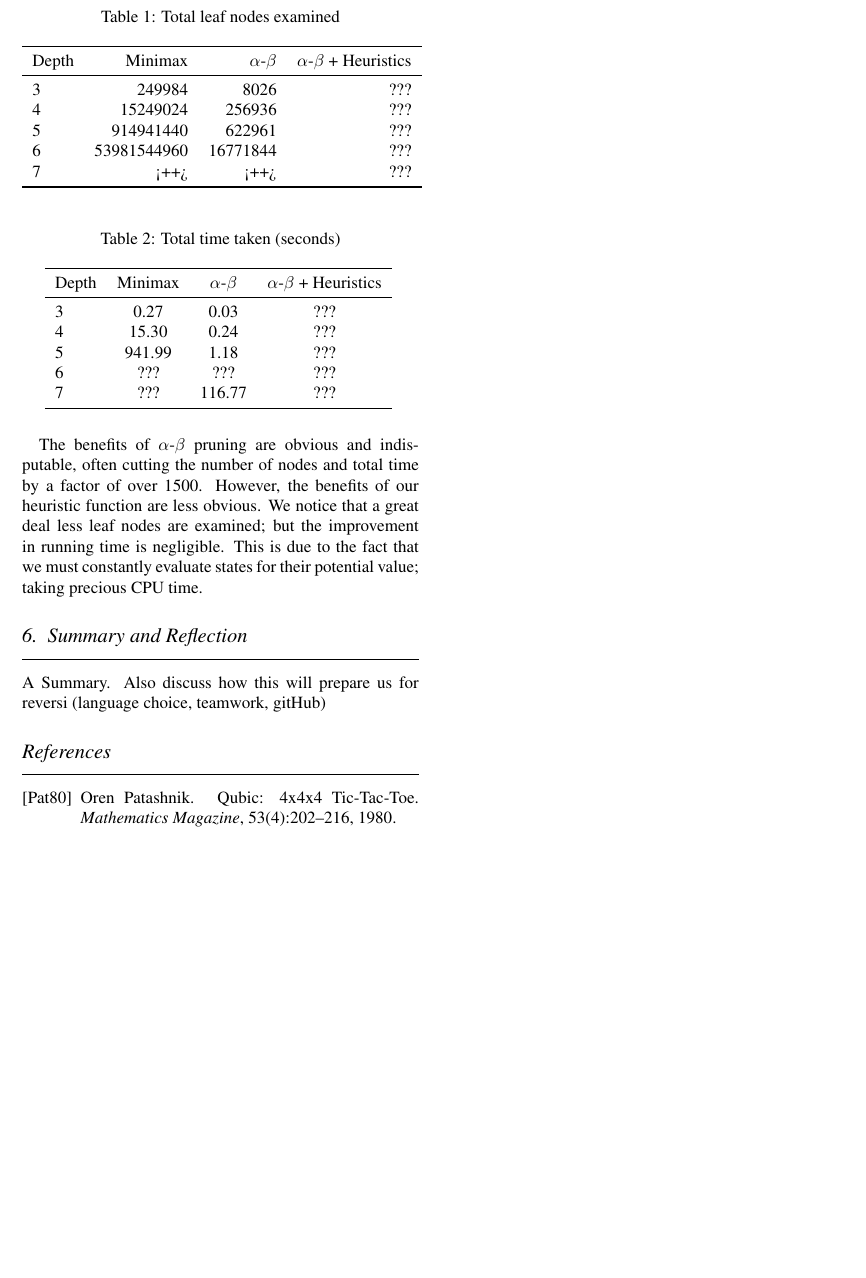
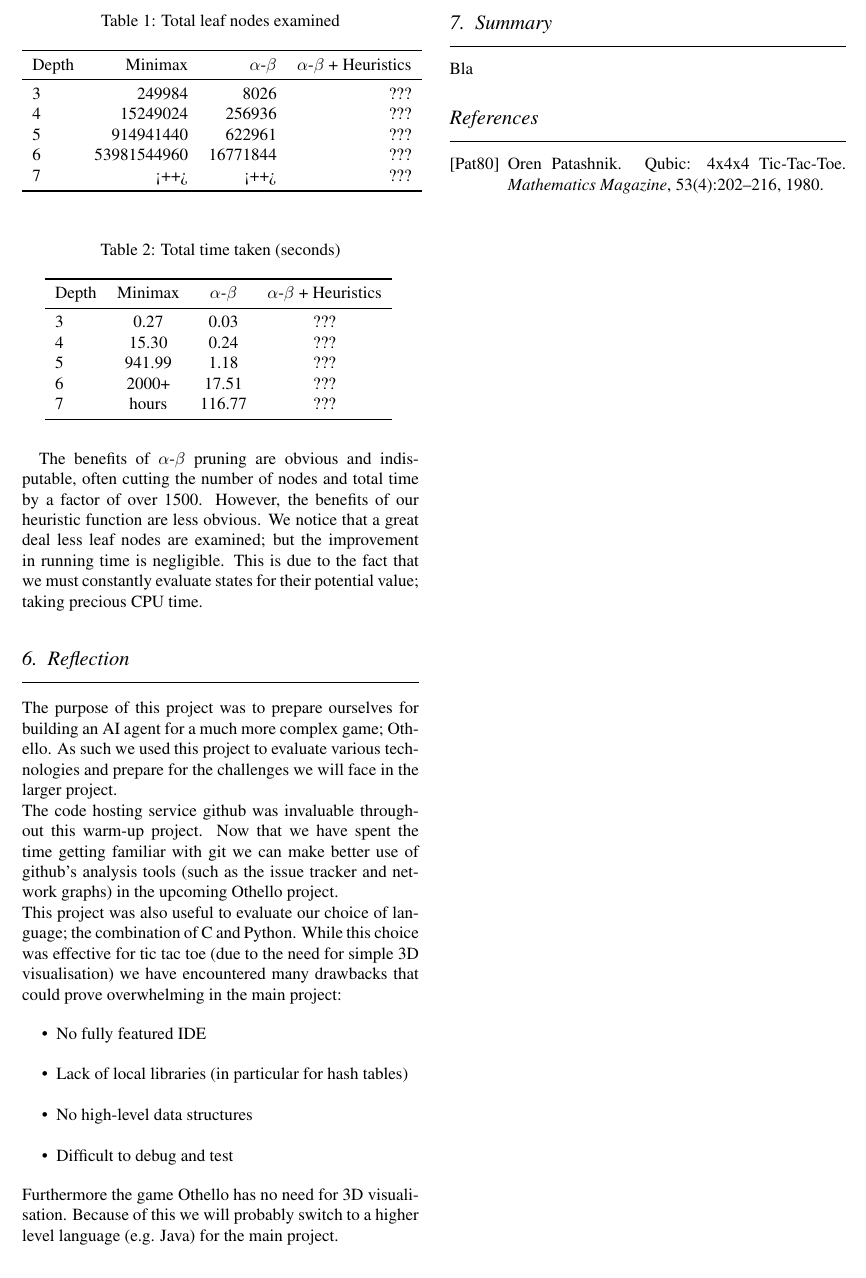
Before and after one commit to nelfin/4x4x4, a LaTeX document (report.tex): part of page 3 of 3, cut so that both start at the same text. Compiled offline with pdfLaTeX.

Commit message:
Report nearly done
Did the reflection section. Decided to split off summary.

```diff
--- a/report.tex
+++ b/report.tex
@@ -134,8 +134,8 @@ run at various cut-off depths:
     3 & 0.27 & 0.03 & ??? \\
     4 & 15.30 & 0.24 & ??? \\
     5 & 941.99 & 1.18 & ??? \\
-    6 & ??? & ??? & ??? \\
-    7 & ??? & 116.77 & ??? \\
+    6 & 2000+ & 17.51 & ??? \\
+    7 & hours & 116.77 & ??? \\
     \bottomrule
   \end{tabular}
   \label{tab:time}
@@ -148,10 +148,32 @@ a great deal less leaf nodes are examined; but the improvement in running time i
 negligible. This is due to the fact that we must constantly evaluate states for their
 potential value; taking precious CPU time.
 
-\section{Summary and Reflection}
-A Summary. Also discuss how this will prepare us for reversi (language choice,
-teamwork, gitHub)
+\section{Reflection}
+The purpose of this project was to prepare ourselves for building an AI agent for
+a much more complex game; Othello. As such we used this project to evaluate various
+technologies and prepare for the challenges we will face in the larger project.\\
+The code hosting service github was invaluable throughout this warm-up
+project. Now that we have spent the time getting familiar with git
+we can make better use of github's analysis tools (such as
+the issue tracker and network graphs) in the upcoming Othello project.\\
+This project was also useful to evaluate our choice of language; the combination
+of C and Python. While this choice was effective for tic tac toe (due to the
+need for simple 3D visualisation) we have encountered many drawbacks that
+could prove overwhelming in the main project:
+\begin{itemize}
+\item No fully featured IDE
+\item Lack of local libraries (in particular for hash tables)
+\item No high-level data structures
+\item Difficult to debug and test
+\end{itemize}
+Furthermore the game Othello has no need for 3D visualisation. Because of this
+we will probably switch to a higher level language (e.g. Java) for the main
+project.
+
+\section{Summary}
+Bla
 
 \bibliographystyle{alpha}
 \bibliography{ai}
+%Qubic: 4 × 4 × 4 Tic-Tac-Toe Oren Patashnik Mathematics Magazine Vol. 53, No. 4 (Sep., 1980), pp. 202-216
 \end{document}
```
Also changed, not shown: report.tex (10 more changed lines).
